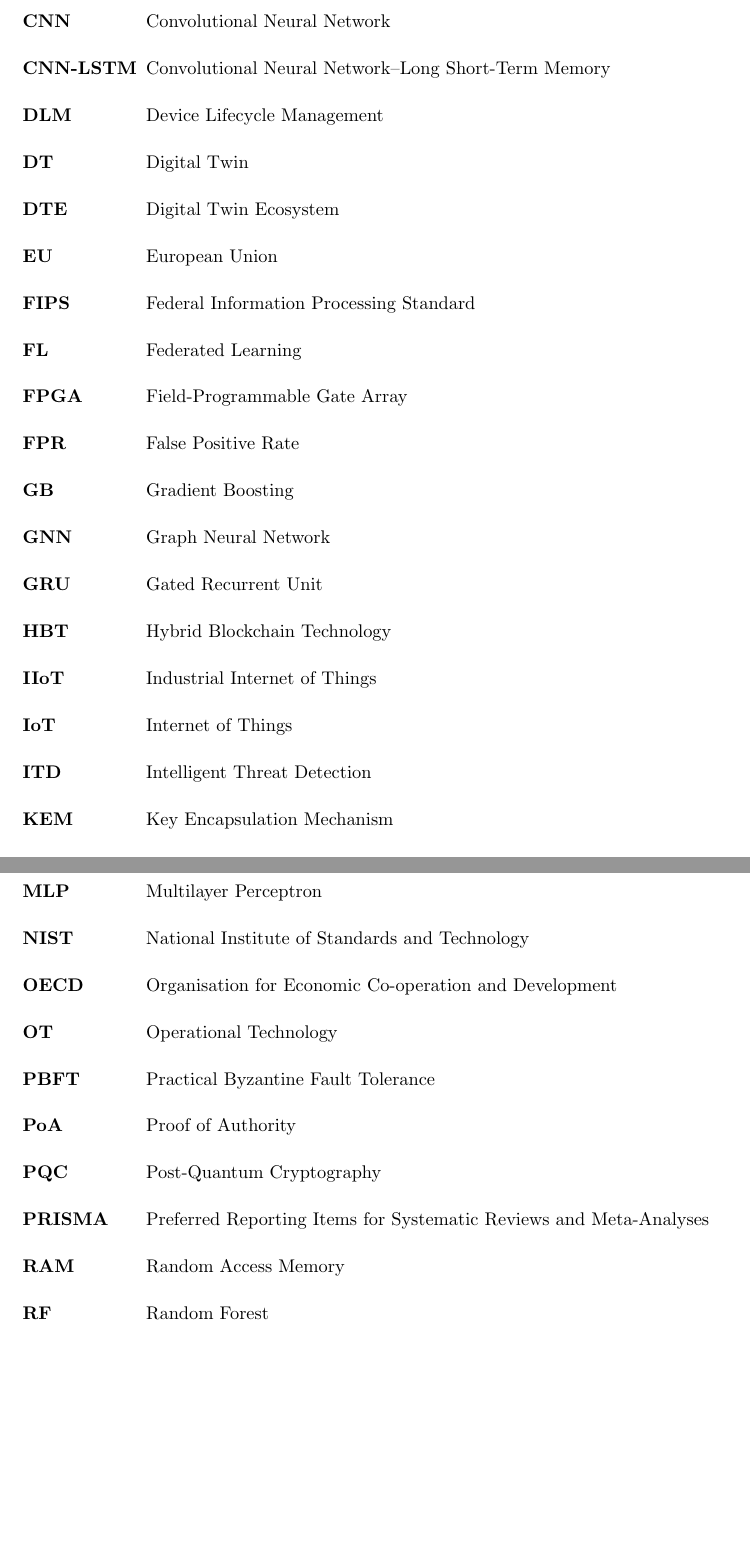
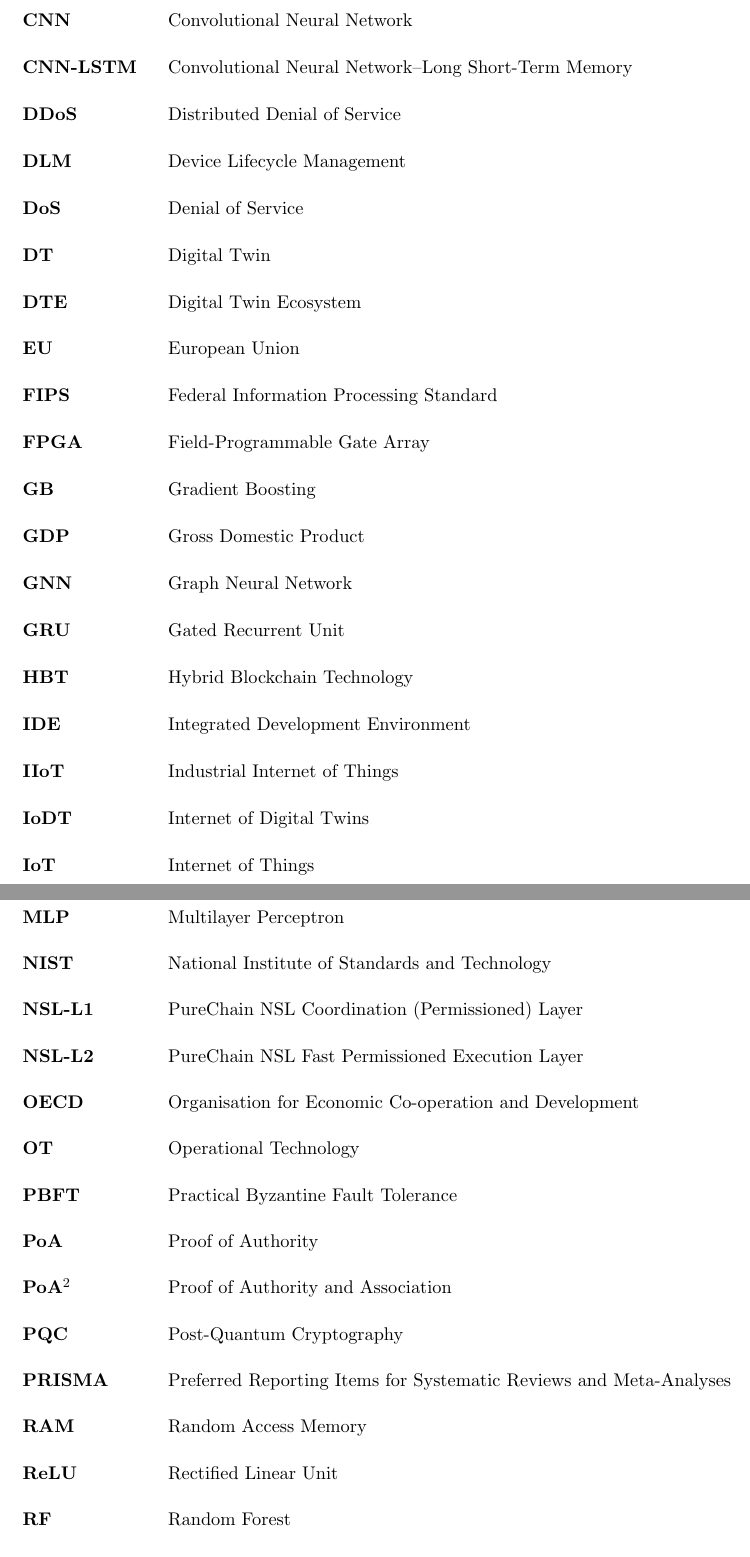
Before and after one commit to CHYMEE/STRATA, a LaTeX thesis (paper/main.tex, which reads paper/Preamble/16_Abbreviations.tex): two parts of pages 24 and 25 of 216 before the commit and two parts of pages 24 and 25 of 217 after it, joined at a grey line, cut so that both start at the same text, the shorter picture padded with empty space. Compiled offline with pdfLaTeX.

Commit message:
Update abbreviations from a scan of the STRATA chapters
Adds the architecture-specific terms (NSL-L1, NSL-L2, Augmented-L1, PoA^2,
SAM+, IoDT) and others used in Chapters 1-6; drops entries the chapters
never use.

Co-Authored-By: Claude Opus 5.5 <noreply@anthropic.com>

```diff
--- a/paper/Preamble/16_Abbreviations.tex
+++ b/paper/Preamble/16_Abbreviations.tex
@@ -7,20 +8,22 @@
 \acro{CBT}{Conventional Blockchain Technology}
 \acro{CNN}{Convolutional Neural Network}
 \acro{CNN-LSTM}{Convolutional Neural Network--Long Short-Term Memory}
+\acro{DDoS}{Distributed Denial of Service}
 \acro{DLM}{Device Lifecycle Management}
+\acro{DoS}{Denial of Service}
 \acro{DT}{Digital Twin}
 \acro{DTE}{Digital Twin Ecosystem}
 \acro{EU}{European Union}
 \acro{FIPS}{Federal Information Processing Standard}
-\acro{FL}{Federated Learning}
 \acro{FPGA}{Field-Programmable Gate Array}
-\acro{FPR}{False Positive Rate}
 \acro{GB}{Gradient Boosting}
+\acro{GDP}{Gross Domestic Product}
 \acro{GNN}{Graph Neural Network}
 \acro{GRU}{Gated Recurrent Unit}
 \acro{HBT}{Hybrid Blockchain Technology}
+\acro{IDE}{Integrated Development Environment}
 \acro{IIoT}{Industrial Internet of Things}
+\acro{IoDT}{Internet of Digital Twins}
 \acro{IoT}{Internet of Things}
 \acro{ITD}{Intelligent Threat Detection}
-\acro{KEM}{Key Encapsulation Mechanism}
 \acro{LSTM}{Long Short-Term Memory}
@@ -29,13 +33,17 @@
 \acro{ML-KEM}{Module-Lattice-Based Key-Encapsulation Mechanism}
 \acro{MLP}{Multilayer Perceptron}
 \acro{NIST}{National Institute of Standards and Technology}
+\acro{NSL-L1}{PureChain NSL Coordination (Permissioned) Layer}
+\acro{NSL-L2}{PureChain NSL Fast Permissioned Execution Layer}
 \acro{OECD}{Organisation for Economic Co-operation and Development}
 \acro{OT}{Operational Technology}
 \acro{PBFT}{Practical Byzantine Fault Tolerance}
 \acro{PoA}{Proof of Authority}
+\acro{PoA2}[PoA$^2$]{Proof of Authority and Association}
 \acro{PQC}{Post-Quantum Cryptography}
 \acro{PRISMA}{Preferred Reporting Items for Systematic Reviews and Meta-Analyses}
 \acro{RAM}{Random Access Memory}
+\acro{ReLU}{Rectified Linear Unit}
 \acro{RF}{Random Forest}
 \acro{RNN}{Recurrent Neural Network}
 \acro{RQ}{Research Question}
```
Also changed, not shown: paper/Preamble/16_Abbreviations.tex (7 more changed lines).
